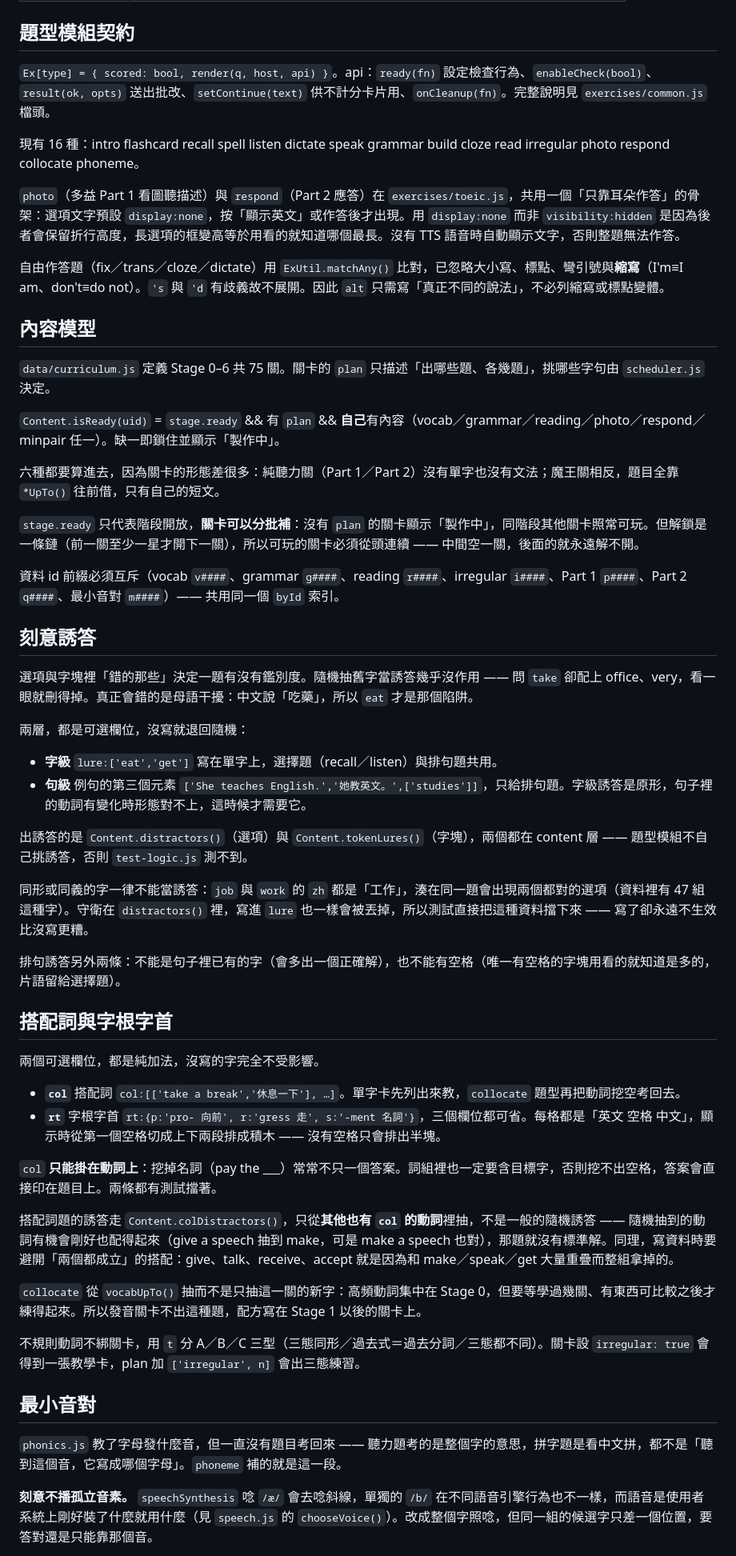
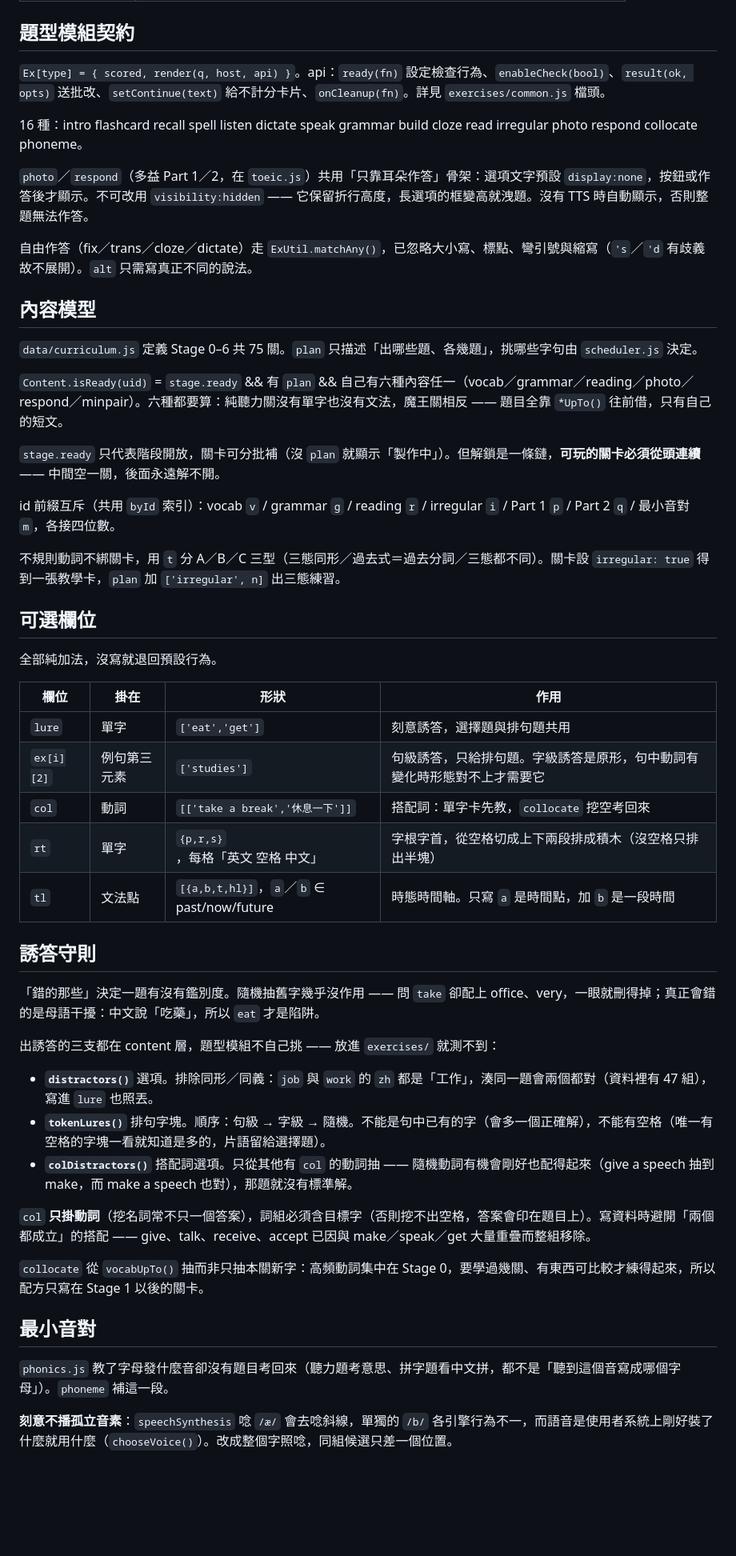
Before and after one commit to ssy353381-cell/English-learning, a Markdown page: CLAUDE.md, the part around one of its changes. Shown at 80% size. Rendered like a GitHub page; blank space fills up the shorter version.

```diff
--- a/CLAUDE.md
+++ b/CLAUDE.md
@@ -41,59 +32,55 @@
 
 ## 題型模組契約
 
-`Ex[type] = { scored: bool, render(q, host, api) }`。api：`ready(fn)` 設定檢查行為、`enableCheck(bool)`、`result(ok, opts)` 送出批改、`setContinue(text)` 供不計分卡片用、`onCleanup(fn)`。完整說明見 `exercises/common.js` 檔頭。
+`Ex[type] = { scored, render(q, host, api) }`。api：`ready(fn)` 設定檢查行為、`enableCheck(bool)`、`result(ok, opts)` 送批改、`setContinue(text)` 給不計分卡片、`onCleanup(fn)`。詳見 `exercises/common.js` 檔頭。
 
-現有 16 種：intro flashcard recall spell listen dictate speak grammar build cloze read irregular photo respond collocate phoneme。
+16 種：intro flashcard recall spell listen dictate speak grammar build cloze read irregular photo respond collocate phoneme。
 
-`photo`（多益 Part 1 看圖聽描述）與 `respond`（Part 2 應答）在 `exercises/toeic.js`，共用一個「只靠耳朵作答」的骨架：選項文字預設 `display:none`，按「顯示英文」或作答後才出現。用 `display:none` 而非 `visibility:hidden` 是因為後者會保留折行高度，長選項的框變高等於用看的就知道哪個最長。沒有 TTS 語音時自動顯示文字，否則整題無法作答。
+`photo`／`respond`（多益 Part 1／2，在 `toeic.js`）共用「只靠耳朵作答」骨架：選項文字預設 `display:none`，按鈕或作答後才顯示。不可改用 `visibility:hidden` —— 它保留折行高度，長選項的框變高就洩題。沒有 TTS 時自動顯示，否則整題無法作答。
 
-自由作答題（fix／trans／cloze／dictate）用 `ExUtil.matchAny()` 比對，已忽略大小寫、標點、彎引號與**縮寫**（I'm≡I am、don't≡do not）。`'s` 與 `'d` 有歧義故不展開。因此 `alt` 只需寫「真正不同的說法」，不必列縮寫或標點變體。
+自由作答（fix／trans／cloze／dictate）走 `ExUtil.matchAny()`，已忽略大小寫、標點、彎引號與縮寫（`'s`／`'d` 有歧義故不展開）。`alt` 只需寫真正不同的說法。
 
 ## 內容模型
 
-`data/curriculum.js` 定義 Stage 0–6 共 75 關。關卡的 `plan` 只描述「出哪些題、各幾題」，挑哪些字句由 `scheduler.js` 決定。
+`data/curriculum.js` 定義 Stage 0–6 共 75 關。`plan` 只描述「出哪些題、各幾題」，挑哪些字句由 `scheduler.js` 決定。
 
-`Content.isReady(uid)` = `stage.ready` && 有 `plan` && **自己**有內容（vocab／grammar／reading／photo／respond／minpair 任一）。缺一即鎖住並顯示「製作中」。
+`Content.isReady(uid)` = `stage.ready` && 有 `plan` && 自己有六種內容任一（vocab／grammar／reading／photo／respond／minpair）。六種都要算：純聽力關沒有單字也沒有文法，魔王關相反 —— 題目全靠 `*UpTo()` 往前借，只有自己的短文。
 
-六種都要算進去，因為關卡的形態差很多：純聽力關（Part 1／Part 2）沒有單字也沒有文法；魔王關相反，題目全靠 `*UpTo()` 往前借，只有自己的短文。
+`stage.ready` 只代表階段開放，關卡可分批補（沒 `plan` 就顯示「製作中」）。但解鎖是一條鏈，**可玩的關卡必須從頭連續** —— 中間空一關，後面永遠解不開。
 
-`stage.ready` 只代表階段開放，**關卡可以分批補**：沒有 `plan` 的關卡顯示「製作中」，同階段其他關卡照常可玩。但解鎖是一條鏈（前一關至少一星才開下一關），所以可玩的關卡必須從頭連續 —— 中間空一關，後面的就永遠解不開。
+id 前綴互斥（共用 `byId` 索引）：vocab `v` / grammar `g` / reading `r` / irregular `i` / Part 1 `p` / Part 2 `q` / 最小音對 `m`，各接四位數。
 
-資料 id 前綴必須互斥（vocab `v####`、grammar `g####`、reading `r####`、irregular `i####`、Part 1 `p####`、Part 2 `q####`、最小音對 `m####`）—— 共用同一個 `byId` 索引。
+不規則動詞不綁關卡，用 `t` 分 A／B／C 三型（三態同形／過去式＝過去分詞／三態都不同）。關卡設 `irregular: true` 得到一張教學卡，`plan` 加 `['irregular', n]` 出三態練習。
 
-## 刻意誘答
+## 可選欄位
 
-選項與字塊裡「錯的那些」決定一題有沒有鑑別度。隨機抽舊字當誘答幾乎沒作用 —— 問 `take` 卻配上 office、very，看一眼就刪得掉。真正會錯的是母語干擾：中文說「吃藥」，所以 `eat` 才是那個陷阱。
+全部純加法，沒寫就退回預設行為。
 
-兩層，都是可選欄位，沒寫就退回隨機：
+| 欄位 | 掛在 | 形狀 | 作用 |
+|---|---|---|---|
+| `lure` | 單字 | `['eat','get']` | 刻意誘答，選擇題與排句題共用 |
+| `ex[i][2]` | 例句第三元素 | `['studies']` | 句級誘答，只給排句題。字級誘答是原形，句中動詞有變化時形態對不上才需要它 |
+| `col` | 動詞 | `[['take a break','休息一下']]` | 搭配詞：單字卡先教，`collocate` 挖空考回來 |
+| `rt` | 單字 | `{p,r,s}`，每格「英文 空格 中文」 | 字根字首，從空格切成上下兩段排成積木（沒空格只排出半塊） |
+| `tl` | 文法點 | `[{a,b,t,hl}]`，`a`／`b` ∈ past/now/future | 時態時間軸。只寫 `a` 是時間點，加 `b` 是一段時間 |
 
-- **字級** `lure:['eat','get']` 寫在單字上，選擇題（recall／listen）與排句題共用。
-- **句級** 例句的第三個元素 `['She teaches English.','她教英文。',['studies']]`，只給排句題。字級誘答是原形，句子裡的動詞有變化時形態對不上，這時候才需要它。
+## 誘答守則
 
-出誘答的是 `Content.distractors()`（選項）與 `Content.tokenLures()`（字塊），兩個都在 content 層 —— 題型模組不自己挑誘答，否則 `test-logic.js` 測不到。
+「錯的那些」決定一題有沒有鑑別度。隨機抽舊字幾乎沒作用 —— 問 `take` 卻配上 office、very，一眼就刪得掉；真正會錯的是母語干擾：中文說「吃藥」，所以 `eat` 才是陷阱。
 
-同形或同義的字一律不能當誘答：`job` 與 `work` 的 `zh` 都是「工作」，湊在同一題會出現兩個都對的選項（資料裡有 47 組這種字）。守衛在 `distractors()` 裡，寫進 `lure` 也一樣會被丟掉，所以測試直接把這種資料擋下來 —— 寫了卻永遠不生效比沒寫更糟。
+出誘答的三支都在 content 層，題型模組不自己挑 —— 放進 `exercises/` 就測不到：
 
-排句誘答另外兩條：不能是句子裡已有的字（會多出一個正確解），也不能有空格（唯一有空格的字塊用看的就知道是多的，片語留給選擇題）。
+- **`distractors()`** 選項。排除同形／同義：`job` 與 `work` 的 `zh` 都是「工作」，湊同一題會兩個都對（資料裡有 47 組），寫進 `lure` 也照丟。
+- **`tokenLures()`** 排句字塊。順序：句級 → 字級 → 隨機。不能是句中已有的字（會多一個正確解），不能有空格（唯一有空格的字塊一看就知道是多的，片語留給選擇題）。
+- **`colDistractors()`** 搭配詞選項。只從其他有 `col` 的動詞抽 —— 隨機動詞有機會剛好也配得起來（give a speech 抽到 make，而 make a speech 也對），那題就沒有標準解。
 
-## 搭配詞與字根字首
+`col` **只掛動詞**（挖名詞常不只一個答案），詞組必須含目標字（否則挖不出空格，答案會印在題目上）。寫資料時避開「兩個都成立」的搭配 —— give、talk、receive、accept 已因與 make／speak／get 大量重疊而整組移除。
 
-兩個可選欄位，都是純加法，沒寫的字完全不受影響。
-
-- **`col`** 搭配詞 `col:[['take a break','休息一下'], …]`。單字卡先列出來教，`collocate` 題型再把動詞挖空考回去。
-- **`rt`** 字根字首 `rt:{p:'pro- 向前', r:'gress 走', s:'-ment 名詞'}`，三個欄位都可省。每格都是「英文 空格 中文」，顯示時從第一個空格切成上下兩段排成積木 —— 沒有空格只會排出半塊。
-
-`col` **只能掛在動詞上**：挖掉名詞（pay the ___）常常不只一個答案。詞組裡也一定要含目標字，否則挖不出空格，答案會直接印在題目上。兩條都有測試擋著。
-
-搭配詞題的誘答走 `Content.colDistractors()`，只從**其他也有 `col` 的動詞**裡抽，不是一般的隨機誘答 —— 隨機抽到的動詞有機會剛好也配得起來（give a speech 抽到 make，可是 make a speech 也對），那題就沒有標準解。同理，寫資料時要避開「兩個都成立」的搭配：give、talk、receive、accept 就是因為和 make／speak／get 大量重疊而整組拿掉的。
-
-`collocate` 從 `vocabUpTo()` 抽而不是只抽這一關的新字：高頻動詞集中在 Stage 0，但要等學過幾關、有東西可比較之後才練得起來。所以發音關卡不出這種題，配方寫在 Stage 1 以後的關卡上。
-
-不規則動詞不綁關卡，用 `t` 分 A／B／C 三型（三態同形／過去式＝過去分詞／三態都不同）。關卡設 `irregular: true` 會得到一張教學卡，plan 加 `['irregular', n]` 會出三態練習。
+`collocate` 從 `vocabUpTo()` 抽而非只抽本關新字：高頻動詞集中在 Stage 0，要學過幾關、有東西可比較才練得起來，所以配方只寫在 Stage 1 以後的關卡。
 
 ## 最小音對
 
-`phonics.js` 教了字母發什麼音，但一直沒有題目考回來 —— 聽力題考的是整個字的意思，拼字題是看中文拼，都不是「聽到這個音，它寫成哪個字母」。`phoneme` 補的就是這一段。
+`phonics.js` 教了字母發什麼音卻沒有題目考回來（聽力題考意思、拼字題看中文拼，都不是「聽到這個音寫成哪個字母」）。`phoneme` 補這一段。
 
-**刻意不播孤立音素。** `speechSynthesis` 唸 `/æ/` 會去唸斜線，單獨的 `/b/` 在不同語音引擎行為也不一樣，而語音是使用者系統上剛好裝了什麼就用什麼（見 `speech.js` 的 `chooseVoice()`）。改成整個字照唸，但同一組的候選字只差一個位置，要答對還是只能靠那個音。
+**刻意不播孤立音素**：`speechSynthesis` 唸 `/æ/` 會去唸斜線，單獨的 `/b/` 各引擎行為不一，而語音是使用者系統上剛好裝了什麼就用什麼（`chooseVoice()`）。改成整個字照唸，同組候選只差一個位置。
 
```
Also changed, not shown: other parts of CLAUDE.md (+31 -57 lines).
